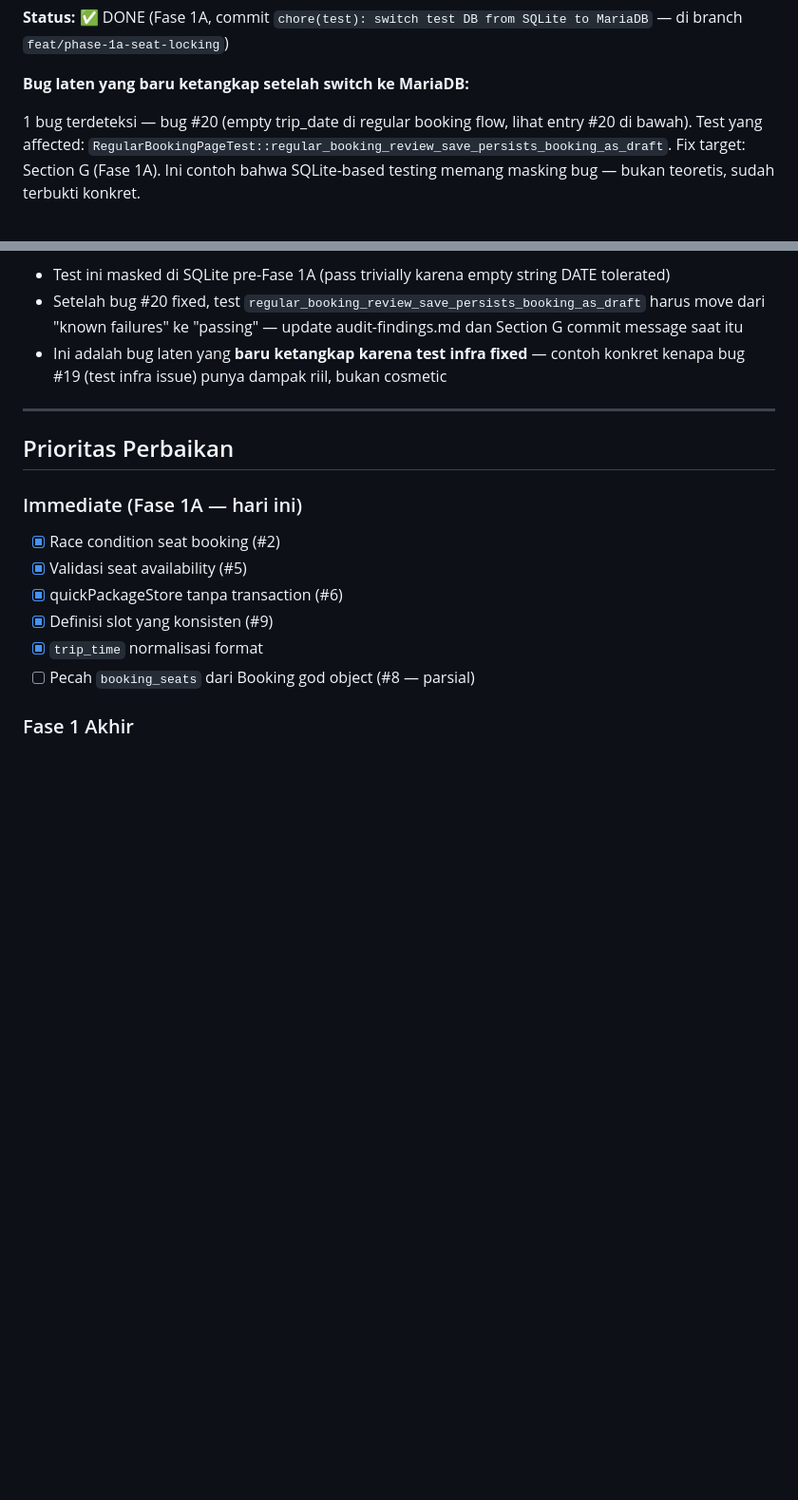
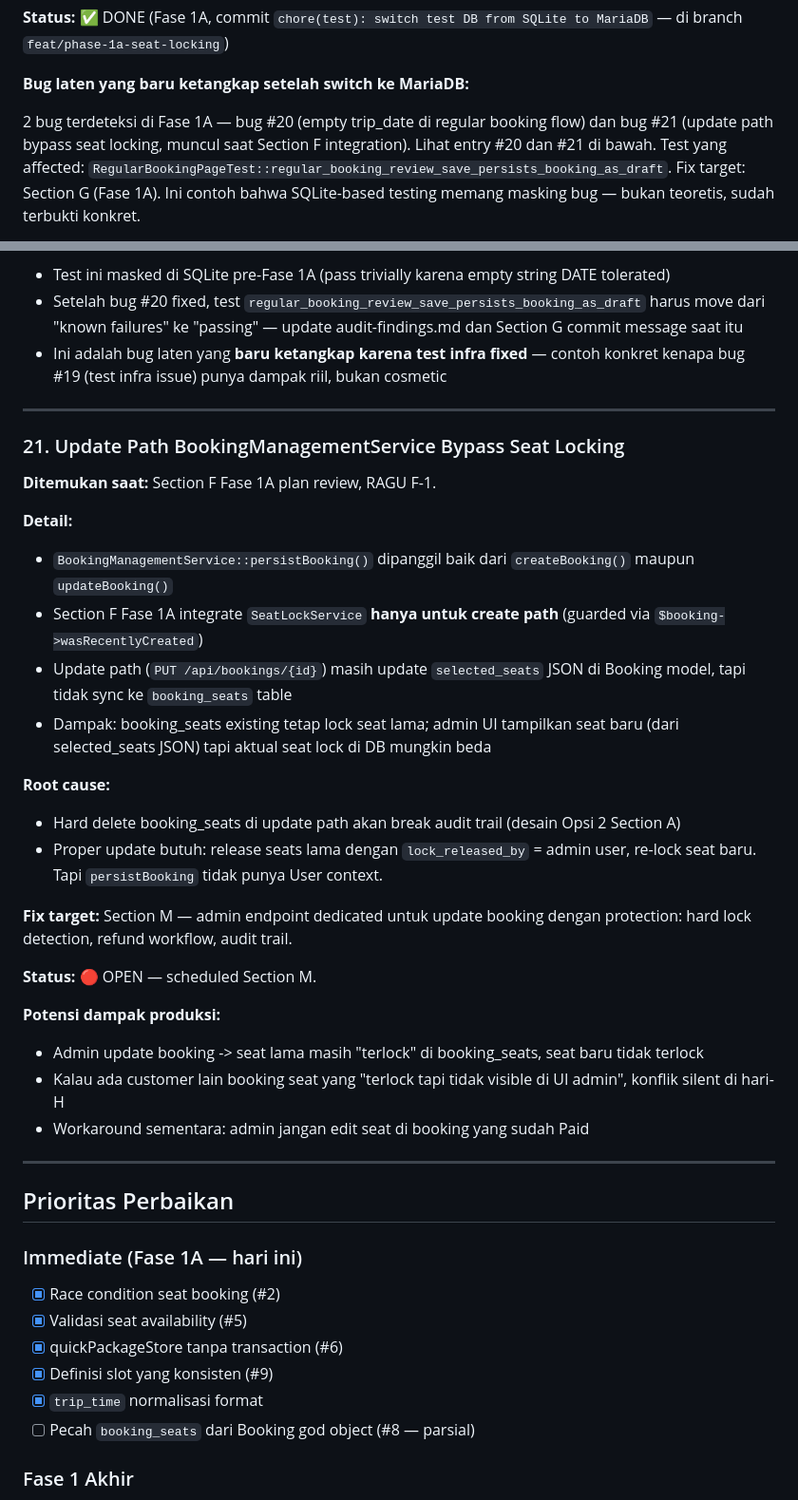
Before and after one commit to nerry21/lkt_one, a Markdown page: docs/audit-findings.md, 2 parts joined by grey strips. Shown at 95% size. Drawn GitHub-style; blank space fills up the shorter version.

Commit message:
docs(audit): register bug #21 update path bypass seat locking
Found during Section F plan review (RAGU F-1). BookingManagementService::
persistBooking integrates SeatLockService only for create path via
$booking->wasRecentlyCreated guard. Update path (PUT /api/bookings/{id})
still updates selected_seats JSON cache but tidak sync ke booking_seats
table — leaves stale locks.

Bug deferred ke Section M (admin endpoint dedicated) karena:
- Hard delete booking_seats di update break audit trail (Section A
  Opsi 2 partial index design preserves audit)
- Proper update butuh User context untuk lock_released_by audit —
  tidak tersedia di persistBooking signature

Bug #19 placeholder di section atas juga di-update: "1 bug terdeteksi"
-> "2 bug terdeteksi" (#20 + #21).

Status: 🔴 OPEN — scheduled Section M.

Co-Authored-By: Claude Opus 4.7 (1M context) <noreply@anthropic.com>

```diff
--- a/docs/audit-findings.md
+++ b/docs/audit-findings.md
@@ -368,7 +368,8 @@ Level auth di `/api/*` routes tidak konsisten:
 
 **Bug laten yang baru ketangkap setelah switch ke MariaDB:**
 
-1 bug terdeteksi — bug #20 (empty trip_date di regular booking flow, lihat entry #20 di bawah).
+2 bug terdeteksi di Fase 1A — bug #20 (empty trip_date di regular booking flow) dan bug #21
+(update path bypass seat locking, muncul saat Section F integration). Lihat entry #20 dan #21 di bawah.
 Test yang affected: `RegularBookingPageTest::regular_booking_review_save_persists_booking_as_draft`.
 Fix target: Section G (Fase 1A). Ini contoh bahwa SQLite-based testing memang masking bug —
 bukan teoretis, sudah terbukti konkret.
@@ -425,6 +426,38 @@ untuk integrate `SeatLockService`, sekaligus fix root cause trip_date propagatio
 
 ---
 
+### 21. Update Path BookingManagementService Bypass Seat Locking
+
+**Ditemukan saat:** Section F Fase 1A plan review, RAGU F-1.
+
+**Detail:**
+- `BookingManagementService::persistBooking()` dipanggil baik dari `createBooking()`
+  maupun `updateBooking()`
+- Section F Fase 1A integrate `SeatLockService` **hanya untuk create path**
+  (guarded via `$booking->wasRecentlyCreated`)
+- Update path (`PUT /api/bookings/{id}`) masih update `selected_seats` JSON di Booking
+  model, tapi tidak sync ke `booking_seats` table
+- Dampak: booking_seats existing tetap lock seat lama; admin UI tampilkan seat baru
+  (dari selected_seats JSON) tapi aktual seat lock di DB mungkin beda
+
+**Root cause:**
+- Hard delete booking_seats di update path akan break audit trail (desain Opsi 2 Section A)
+- Proper update butuh: release seats lama dengan `lock_released_by` = admin user, re-lock
+  seat baru. Tapi `persistBooking` tidak punya User context.
+
+**Fix target:** Section M — admin endpoint dedicated untuk update booking dengan
+protection: hard lock detection, refund workflow, audit trail.
+
+**Status:** 🔴 OPEN — scheduled Section M.
+
+**Potensi dampak produksi:**
+- Admin update booking -> seat lama masih "terlock" di booking_seats, seat baru tidak terlock
+- Kalau ada customer lain booking seat yang "terlock tapi tidak visible di UI admin", konflik
+  silent di hari-H
+- Workaround sementara: admin jangan edit seat di booking yang sudah Paid
+
+---
+
 ## Prioritas Perbaikan
 
 ### Immediate (Fase 1A — hari ini)
```
